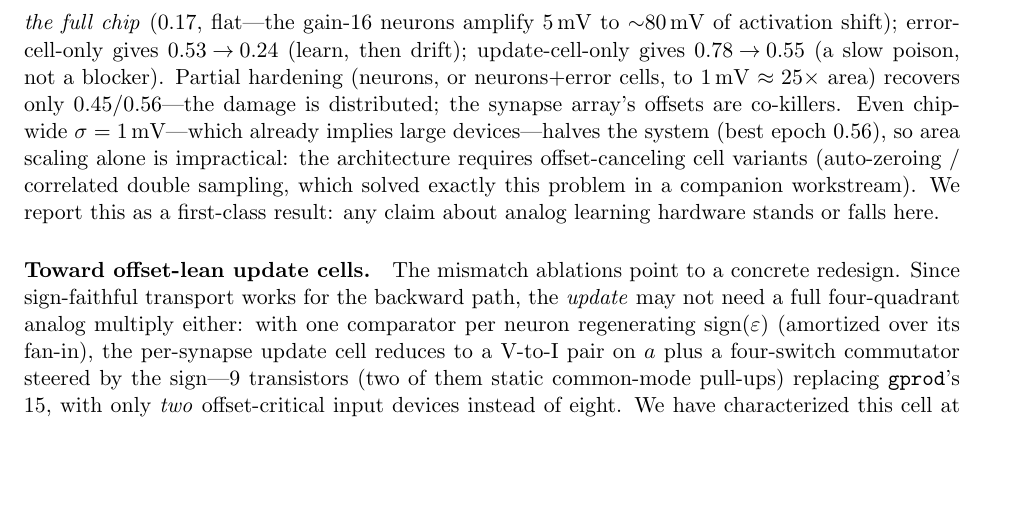
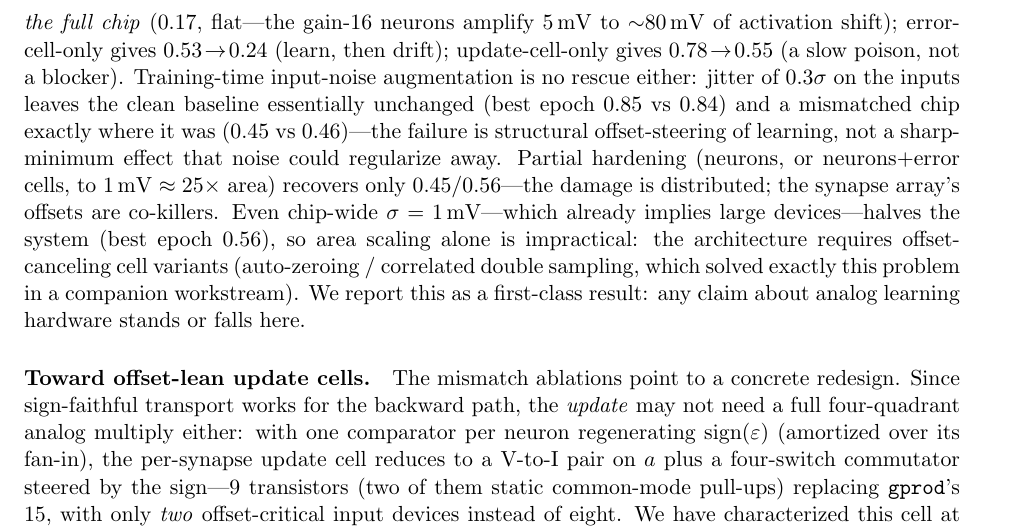
Before and after one commit to thomasnormal/spicenn2, a LaTeX paper (paper/paper.tex): part of page 10 of 12, cut so that both start at the same text, the shorter picture padded with empty space. Compiled offline with pdfLaTeX.

Commit message:
Paper: input-noise null result vs mismatch
Co-Authored-By: Claude Opus 4.8 <noreply@anthropic.com>

```diff
--- a/paper/paper.tex
+++ b/paper/paper.tex
@@ -417,7 +417,7 @@ Test acc (final / best) & 0.840 & 0.40 / 0.56 & 0.46, 0.25, 0.21 (3 chips) & 0.3
 \label{tab:mismatch}
 \end{table}
 
-The dose-response (Table~\ref{tab:mismatch}) is sobering, and a three-chip Monte-Carlo at $\sigma{=}2$\,mV shows the variance is as bad as the mean: two of three chips fail to learn at all (0.25, 0.21), while the third---the chip seed used for the dose-response---reaches 0.46. Yield, not average accuracy, is the binding metric: the hope that slow weight adaptation absorbs static offsets does \emph{not} hold at realistic mismatch. At $10$\,mV the trajectory peaks early ($0.38$) then collapses to chance---the signature of offset-driven weight drift overwhelming the learning signal. Cell-resolved ablations at $\sigma{=}5$\,mV localize the damage: offsets confined to the 112 neuron/comparator devices alone are \emph{worse than the full chip} ($0.17$, flat---the gain-16 neurons amplify $5$\,mV to ${\sim}80$\,mV of activation shift); error-cell-only gives $0.53\!\to\!0.24$ (learn, then drift); update-cell-only gives $0.78\!\to\!0.55$ (a slow poison, not a blocker). Partial hardening (neurons, or neurons+error cells, to $1$\,mV $\approx 25\times$ area) recovers only $0.45$/$0.56$---the damage is distributed; the synapse array's offsets are co-killers. Even chip-wide $\sigma=1$\,mV---which already implies large devices---halves the system (best epoch 0.56), so area scaling alone is impractical: the architecture requires offset-canceling cell variants (auto-zeroing / correlated double sampling, which solved exactly this problem in a companion workstream). We report this as a first-class result: any claim about analog learning hardware stands or falls here.
+The dose-response (Table~\ref{tab:mismatch}) is sobering, and a three-chip Monte-Carlo at $\sigma{=}2$\,mV shows the variance is as bad as the mean: two of three chips fail to learn at all (0.25, 0.21), while the third---the chip seed used for the dose-response---reaches 0.46. Yield, not average accuracy, is the binding metric: the hope that slow weight adaptation absorbs static offsets does \emph{not} hold at realistic mismatch. At $10$\,mV the trajectory peaks early ($0.38$) then collapses to chance---the signature of offset-driven weight drift overwhelming the learning signal. Cell-resolved ablations at $\sigma{=}5$\,mV localize the damage: offsets confined to the 112 neuron/comparator devices alone are \emph{worse than the full chip} ($0.17$, flat---the gain-16 neurons amplify $5$\,mV to ${\sim}80$\,mV of activation shift); error-cell-only gives $0.53\!\to\!0.24$ (learn, then drift); update-cell-only gives $0.78\!\to\!0.55$ (a slow poison, not a blocker). Training-time input-noise augmentation is no rescue either: jitter of $0.3\sigma$ on the inputs leaves the clean baseline essentially unchanged (best epoch 0.85 vs 0.84) and a mismatched chip exactly where it was (0.45 vs 0.46)---the failure is structural offset-steering of learning, not a sharp-minimum effect that noise could regularize away. Partial hardening (neurons, or neurons+error cells, to $1$\,mV $\approx 25\times$ area) recovers only $0.45$/$0.56$---the damage is distributed; the synapse array's offsets are co-killers. Even chip-wide $\sigma=1$\,mV---which already implies large devices---halves the system (best epoch 0.56), so area scaling alone is impractical: the architecture requires offset-canceling cell variants (auto-zeroing / correlated double sampling, which solved exactly this problem in a companion workstream). We report this as a first-class result: any claim about analog learning hardware stands or falls here.
 
 \paragraph{Toward offset-lean update cells.} The mismatch ablations point to a concrete redesign. Since sign-faithful transport works for the backward path, the \emph{update} may not need a full four-quadrant analog multiply either: with one comparator per neuron regenerating $\mathrm{sign}(\eps)$ (amortized over its fan-in), the per-synapse update cell reduces to a V-to-I pair on $a$ plus a four-switch commutator steered by the sign---9 transistors (two of them static common-mode pull-ups) replacing \texttt{gprod}'s 15, with only \emph{two} offset-critical input devices instead of eight. We have characterized this cell at DC: its differential output current is cleanly odd in $a$ ($\pm6.5\,\mu$A full scale vs.\ \texttt{gprod}'s $\pm8.5\,\mu$A) and exactly mirrored under sign reversal. A full training run with the sign-update \emph{rule} (comparator feeding the existing update cells) is in progress; if the rule holds, the cell saves $\sim$12\% of system transistors while shrinking the update path's mismatch cross-section by $4\times$.
 
```
Also changed, not shown: paper/paper.pdf.
